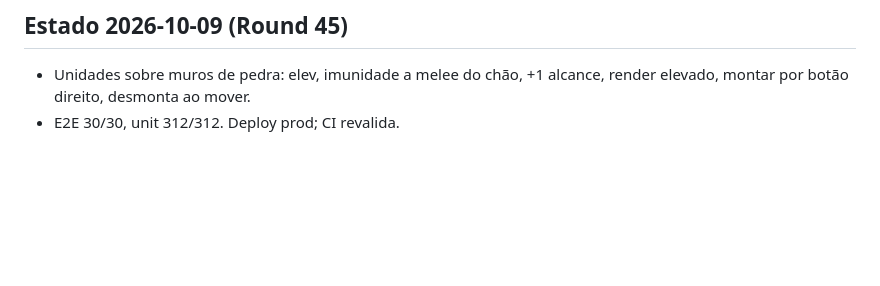
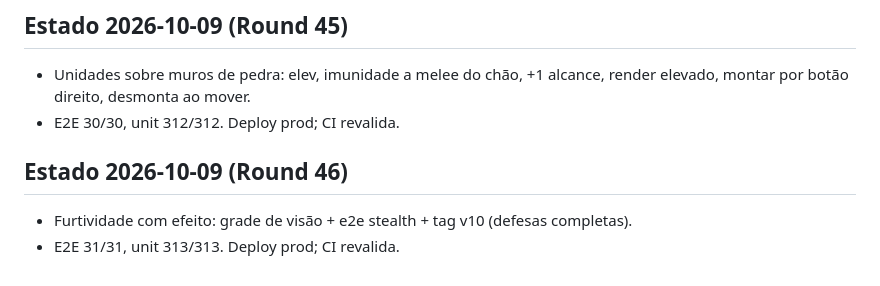
Before and after one commit to guhcostan/throneward, a Markdown page: docs/PROGRESS.md, the part around the change. Rendered like a GitHub page; blank space fills up the shorter version.

Commit message:
PROGRESS: stealth + tag v10 + deploy

```diff
--- a/docs/PROGRESS.md
+++ b/docs/PROGRESS.md
@@ -215,3 +215,7 @@ spec-units.md atualizado pelo pesquisador (246l, fonte aoe4world/data, 19 VERIFI
 ## Estado 2026-10-09 (Round 45)
 - Unidades sobre muros de pedra: elev, imunidade a melee do chão, +1 alcance, render elevado, montar por botão direito, desmonta ao mover.
 - E2E 30/30, unit 312/312. Deploy prod; CI revalida.
+
+## Estado 2026-10-09 (Round 46)
+- Furtividade com efeito: grade de visão + e2e stealth + tag v10 (defesas completas).
+- E2E 31/31, unit 313/313. Deploy prod; CI revalida.
```
